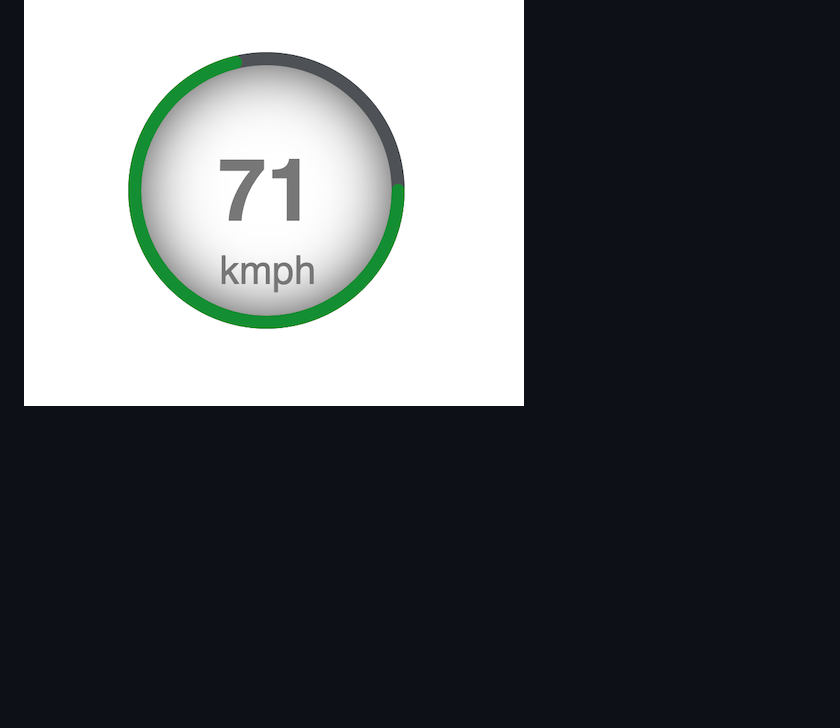
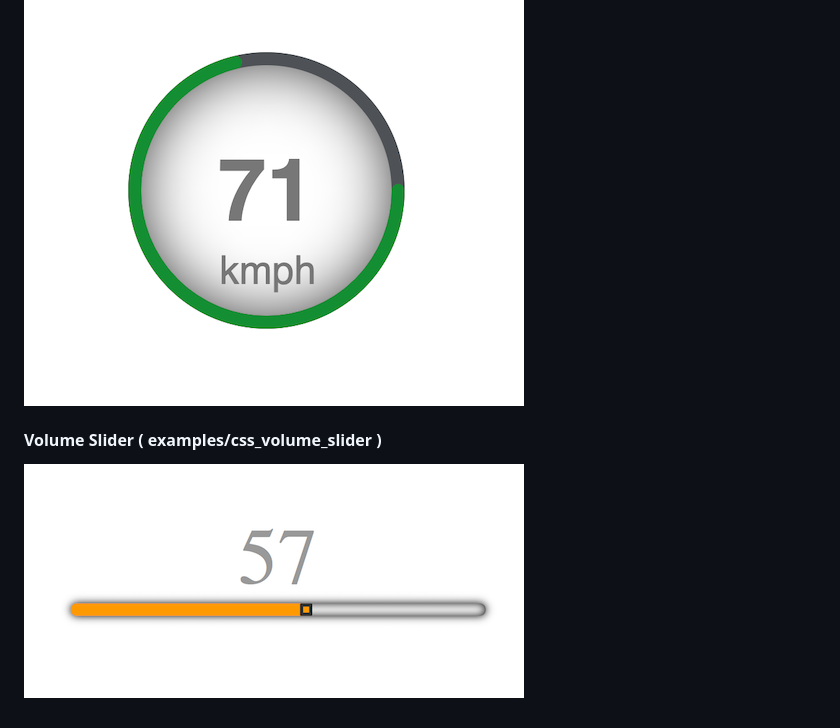
Before and after one commit to neoviki/learn.html.css, a Markdown page: README.md, the part around the change. GitHub-like rendering; pictures changed too: images/volume_slider.png (added); blank space fills up the shorter version.

Commit message:
volume slider

```diff
--- a/README.md
+++ b/README.md
@@ -40,3 +40,8 @@
 #### Circular Counter  ( examples/css_circular_counter )
 
 ![alt text](images/circular_counter.png)
+
+
+#### Volume Slider  ( examples/css_volume_slider )
+
+![alt text](images/volume_slider.png)
```
Also changed, not shown: 3 other files.
